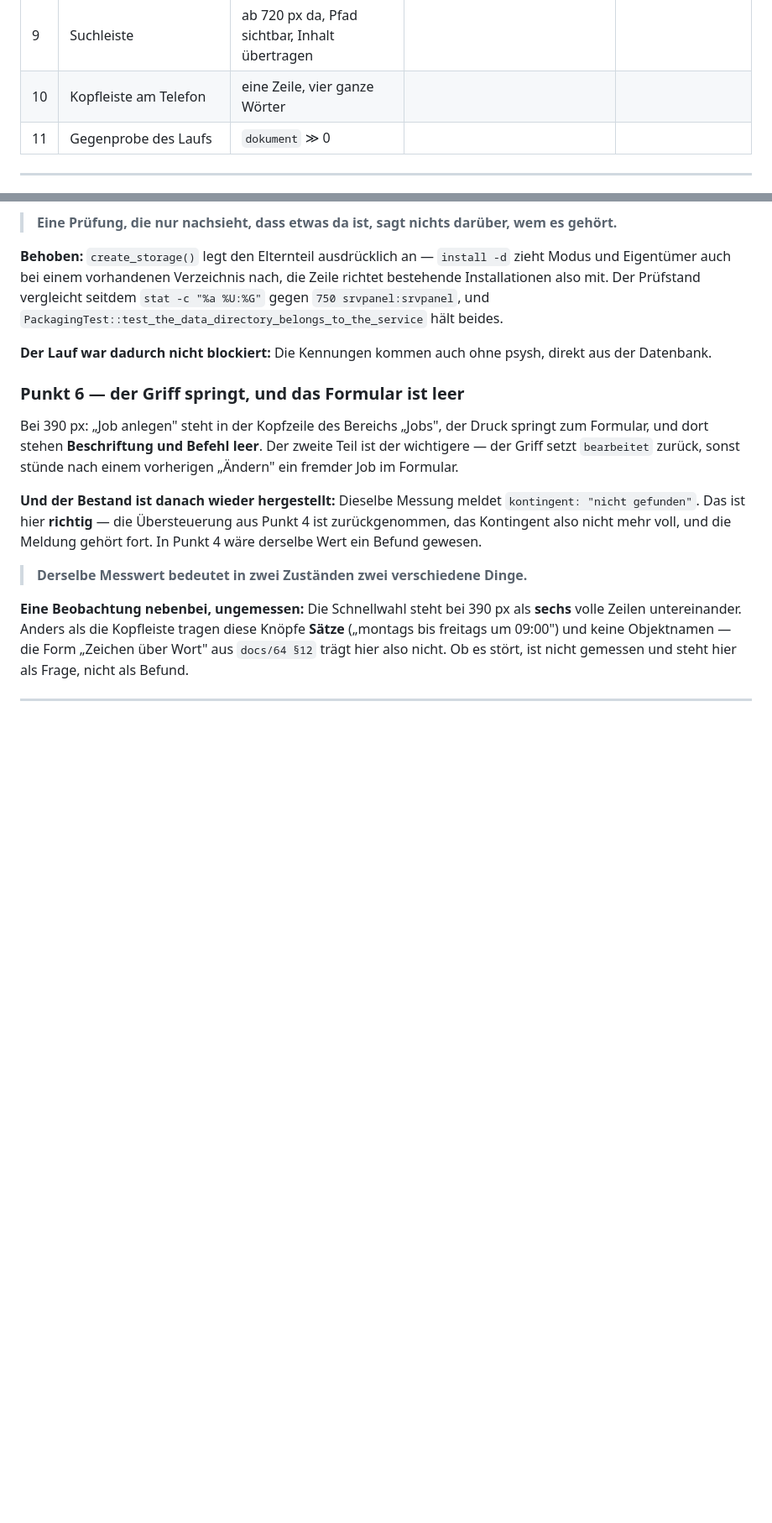
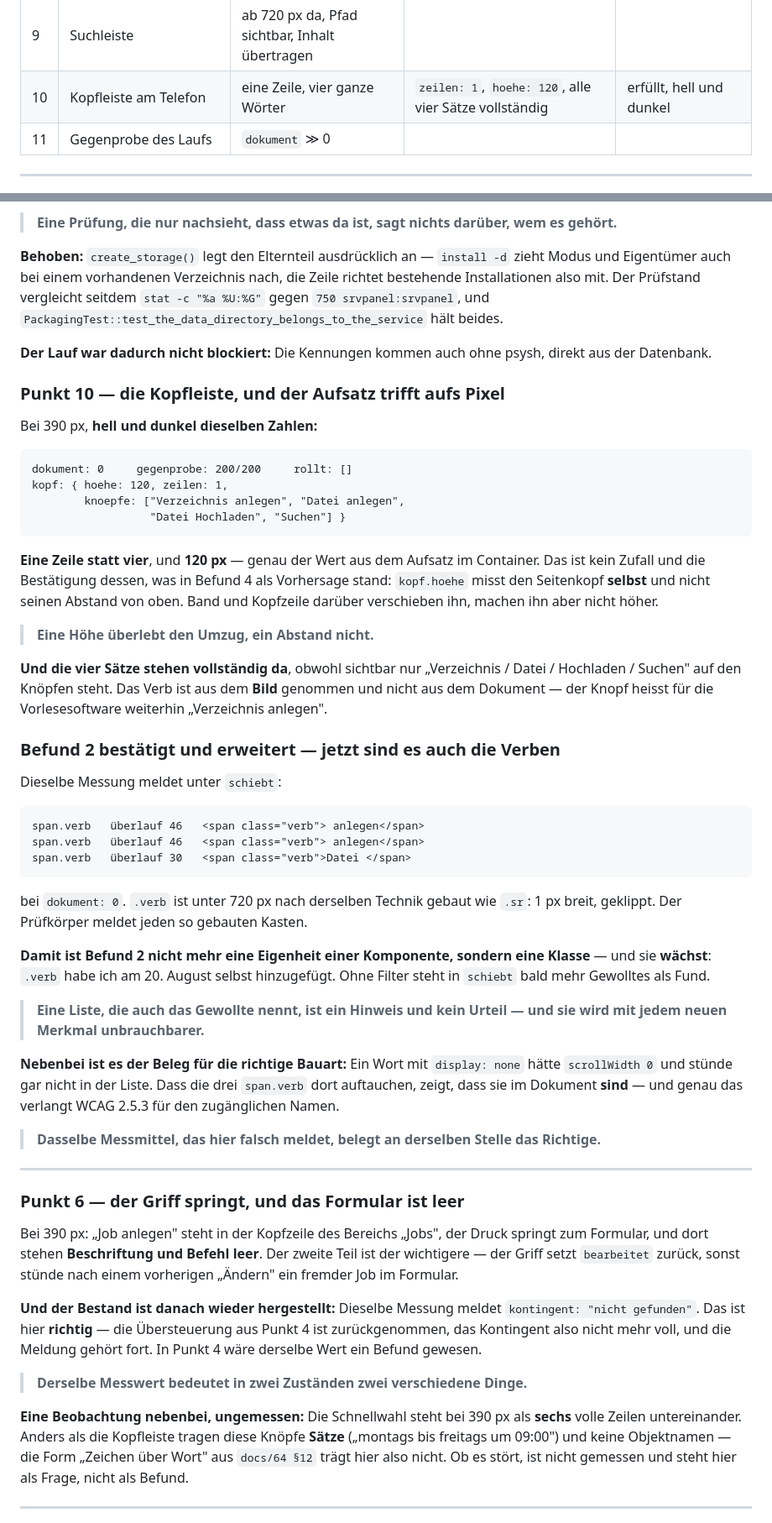
Before and after one commit to philf90/Server-Control-Panel, a Markdown page: docs/66-protokoll-serverlauf-rc20.md, 2 parts joined by grey strips. Shown at 84% size. GitHub-like rendering; blank space fills up the shorter version.

Commit message:
docs/66: Punkt 10 erfuellt — eine Zeile, 120 px, vier ganze Saetze
Die 120 px sind genau der Wert aus dem Aufsatz im Container. Das bestaetigt die
Vorhersage aus Befund 4: kopf.hoehe misst den Seitenkopf selbst und nicht
seinen Abstand von oben.

  Eine Hoehe ueberlebt den Umzug, ein Abstand nicht.

Und Befund 2 ist bestaetigt und erweitert: drei span.verb stehen in schiebt,
bei dokument 0. Es ist keine Eigenheit einer Komponente, sondern eine Klasse —
und sie waechst, denn .verb ist heute dazugekommen. Nebenbei ist es der Beleg,
dass das Verb im Dokument steht und nicht mit display:none verschwunden ist.

Signed-off-by: Philipp <philipp@netzhost24.de>

```diff
--- a/docs/66-protokoll-serverlauf-rc20.md
+++ b/docs/66-protokoll-serverlauf-rc20.md
@@ -40,7 +40,7 @@ dem, was er über den Prüfling **oder über das Prüfmittel** sagt.
 | 7 | Zielbaum im Bild | `oben` ≥ 0 | | |
 | 8 | Schlüssel erzeugen und anmelden | Anmeldung gelingt, Fremdschlüssel abgewiesen | | |
 | 9 | Suchleiste | ab 720 px da, Pfad sichtbar, Inhalt übertragen | | |
-| 10 | Kopfleiste am Telefon | eine Zeile, vier ganze Wörter | | |
+| 10 | Kopfleiste am Telefon | eine Zeile, vier ganze Wörter | `zeilen: 1`, `hoehe: 120`, alle vier Sätze vollständig | erfüllt, hell und dunkel |
 | 11 | Gegenprobe des Laufs | `dokument` ≫ 0 | | |
 
 ---
@@ -103,6 +103,56 @@ seitdem `stat -c "%a %U:%G"` gegen `750 srvpanel:srvpanel`, und
 
 **Der Lauf war dadurch nicht blockiert:** Die Kennungen kommen auch ohne psysh,
 direkt aus der Datenbank.
+
+### Punkt 10 — die Kopfleiste, und der Aufsatz trifft aufs Pixel
+
+Bei 390 px, **hell und dunkel dieselben Zahlen:**
+
+    dokument: 0     gegenprobe: 200/200     rollt: []
+    kopf: { hoehe: 120, zeilen: 1,
+            knoepfe: ["Verzeichnis anlegen", "Datei anlegen",
+                      "Datei Hochladen", "Suchen"] }
+
+**Eine Zeile statt vier**, und **120 px** — genau der Wert aus dem Aufsatz im
+Container. Das ist kein Zufall und die Bestätigung dessen, was in Befund 4 als
+Vorhersage stand: `kopf.hoehe` misst den Seitenkopf **selbst** und nicht seinen
+Abstand von oben. Band und Kopfzeile darüber verschieben ihn, machen ihn aber
+nicht höher.
+
+> **Eine Höhe überlebt den Umzug, ein Abstand nicht.**
+
+**Und die vier Sätze stehen vollständig da**, obwohl sichtbar nur „Verzeichnis /
+Datei / Hochladen / Suchen" auf den Knöpfen steht. Das Verb ist aus dem **Bild**
+genommen und nicht aus dem Dokument — der Knopf heisst für die Vorlesesoftware
+weiterhin „Verzeichnis anlegen".
+
+### Befund 2 bestätigt und erweitert — jetzt sind es auch die Verben
+
+Dieselbe Messung meldet unter `schiebt`:
+
+    span.verb   überlauf 46   <span class="verb"> anlegen</span>
+    span.verb   überlauf 46   <span class="verb"> anlegen</span>
+    span.verb   überlauf 30   <span class="verb">Datei </span>
+
+bei `dokument: 0`. `.verb` ist unter 720 px nach derselben Technik gebaut wie
+`.sr`: 1 px breit, geklippt. Der Prüfkörper meldet jeden so gebauten Kasten.
+
+**Damit ist Befund 2 nicht mehr eine Eigenheit einer Komponente, sondern eine
+Klasse** — und sie **wächst**: `.verb` habe ich am 20. August selbst
+hinzugefügt. Ohne Filter steht in `schiebt` bald mehr Gewolltes als Fund.
+
+> **Eine Liste, die auch das Gewollte nennt, ist ein Hinweis und kein Urteil —
+> und sie wird mit jedem neuen Merkmal unbrauchbarer.**
+
+**Nebenbei ist es der Beleg für die richtige Bauart:** Ein Wort mit
+`display: none` hätte `scrollWidth 0` und stünde gar nicht in der Liste. Dass
+die drei `span.verb` dort auftauchen, zeigt, dass sie im Dokument **sind** — und
+genau das verlangt WCAG 2.5.3 für den zugänglichen Namen.
+
+> **Dasselbe Messmittel, das hier falsch meldet, belegt an derselben Stelle das
+> Richtige.**
+
+---
 
 ### Punkt 6 — der Griff springt, und das Formular ist leer
 
```
